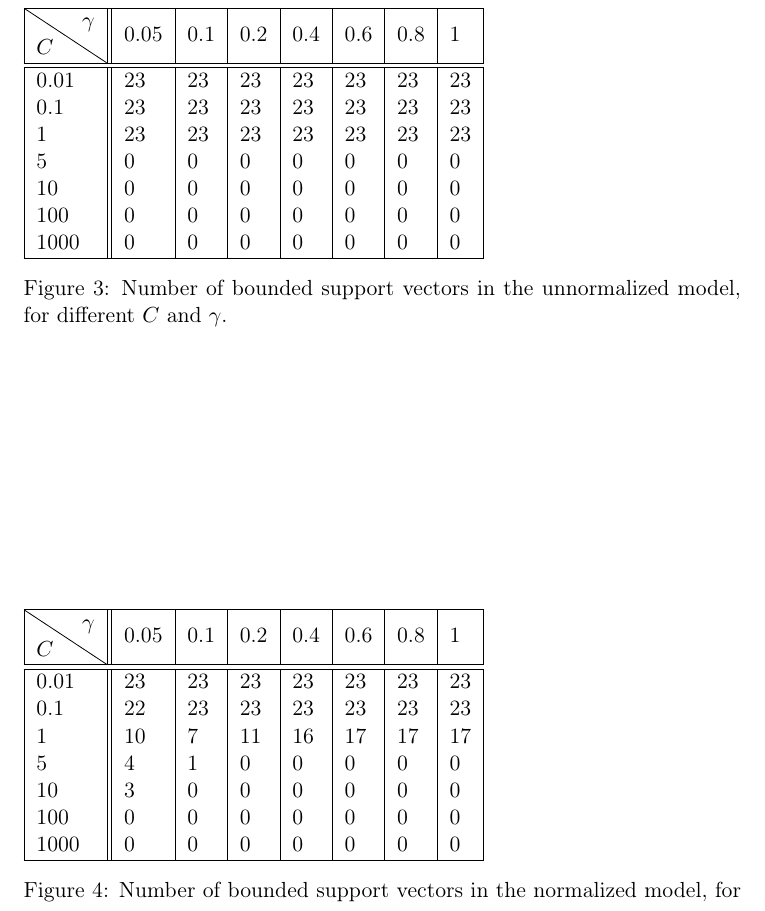
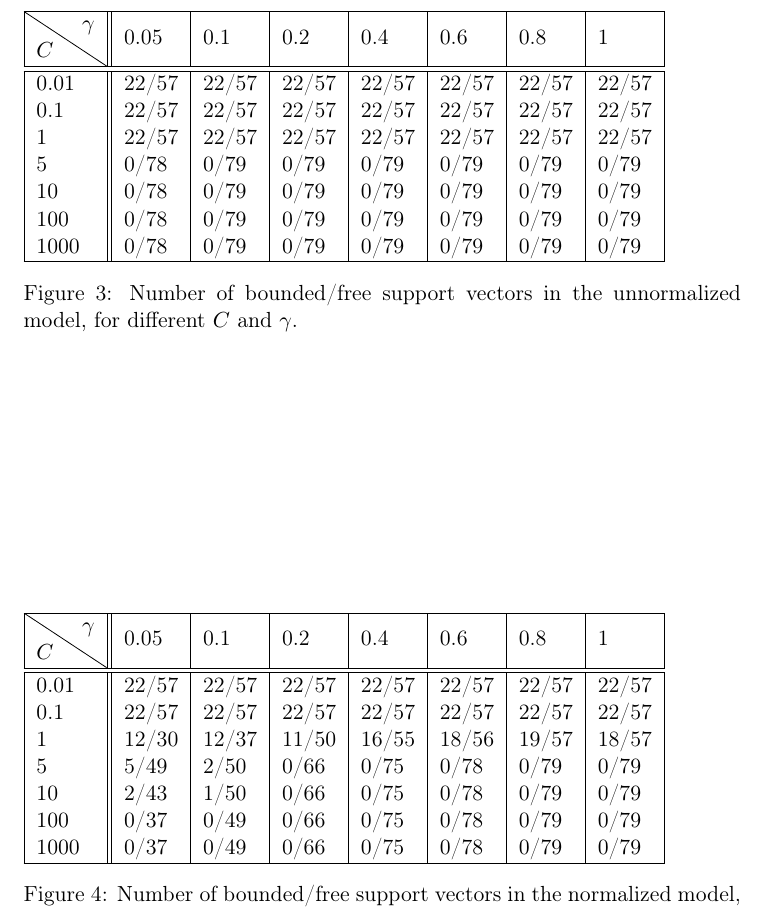
Before and after one commit to kristoff3r/statml, a LaTeX problem sheet (assignment3/rapport/assignment3.tex): part of page 6 of 6, cut so that both start at the same text. Compiled offline with pdfLaTeX; an older LaTeX class or package is replaced by its successor.

Commit message:
Add free as well as bounded

```diff
--- a/assignment3/rapport/assignment3.tex
+++ b/assignment3/rapport/assignment3.tex
@@ -196,16 +196,16 @@ and variance for the normalized test data:
         \hline
         \backslashbox{$C$}{$\gamma$} & 0.05 & 0.1 & 0.2 & 0.4 & 0.6 & 0.8 & 1 \\ \hline
         \hline
-        0.01 & 23 & 23 & 23 & 23 & 23 & 23 & 23 \\
-        0.1  & 23 & 23 & 23 & 23 & 23 & 23 & 23 \\
-        1    & 23 & 23 & 23 & 23 & 23 & 23 & 23 \\
-        5    & 0 & 0 & 0 & 0 & 0 & 0 & 0 \\
-        10   & 0 & 0 & 0 & 0 & 0 & 0 & 0 \\
-        100  & 0 & 0 & 0 & 0 & 0 & 0 & 0 \\
-        1000 & 0 & 0 & 0 & 0 & 0 & 0 & 0 \\
+        0.01 & 22/57 & 22/57 & 22/57 & 22/57 & 22/57 & 22/57 & 22/57 \\
+        0.1  & 22/57 & 22/57 & 22/57 & 22/57 & 22/57 & 22/57 & 22/57 \\
+        1    & 22/57 & 22/57 & 22/57 & 22/57 & 22/57 & 22/57 & 22/57 \\
+        5    & 0/78 & 0/79 & 0/79 & 0/79 & 0/79 & 0/79 & 0/79 \\
+        10   & 0/78 & 0/79 & 0/79 & 0/79 & 0/79 & 0/79 & 0/79 \\
+        100  & 0/78 & 0/79 & 0/79 & 0/79 & 0/79 & 0/79 & 0/79 \\
+        1000 & 0/78 & 0/79 & 0/79 & 0/79 & 0/79 & 0/79 & 0/79 \\
         \hline
     \end{tabular}
-    \caption{Number of bounded support vectors in the unnormalized model, for different $C$ and $\gamma$.}
+    \caption{Number of bounded/free support vectors in the unnormalized model, for different $C$ and $\gamma$.}
 \end{figure}
 
 \begin{figure}[h!]
@@ -213,16 +213,16 @@ and variance for the normalized test data:
         \hline
         \backslashbox{$C$}{$\gamma$} & 0.05 & 0.1 & 0.2 & 0.4 & 0.6 & 0.8 & 1 \\ \hline
         \hline
-        0.01 & 23 & 23 & 23 & 23 & 23 & 23 & 23 \\
-        0.1  & 22 & 23 & 23 & 23 & 23 & 23 & 23 \\
-        1    & 10 & 7 & 11 & 16 & 17 & 17 & 17 \\
-        5    & 4 & 1 & 0 & 0 & 0 & 0 & 0 \\
-        10   & 3 & 0 & 0 & 0 & 0 & 0 & 0 \\
-        100  & 0 & 0 & 0 & 0 & 0 & 0 & 0 \\
-        1000 & 0 & 0 & 0 & 0 & 0 & 0 & 0 \\
+        0.01 & 22/57 & 22/57 & 22/57 & 22/57 & 22/57 & 22/57 & 22/57 \\
+        0.1  & 22/57 & 22/57 & 22/57 & 22/57 & 22/57 & 22/57 & 22/57\\
+        1    & 12/30 & 12/37 & 11/50 & 16/55 & 18/56 & 19/57 & 18/57 \\
+        5    & 5/49 & 2/50 & 0/66 & 0/75 & 0/78 & 0/79 & 0/79 \\
+        10   & 2/43 & 1/50 & 0/66 & 0/75 & 0/78 & 0/79 & 0/79 \\
+        100  & 0/37 & 0/49 & 0/66 & 0/75 & 0/78 & 0/79 & 0/79 \\
+        1000 & 0/37 & 0/49 & 0/66 & 0/75 & 0/78 & 0/79 & 0/79 \\
         \hline
     \end{tabular}
-    \caption{Number of bounded support vectors in the normalized model, for different $C$ and $\gamma$.}
+    \caption{Number of bounded/free support vectors in the normalized model, for different $C$ and $\gamma$.}
 \end{figure}
 
 \begin{thebibliography}{9}
```
